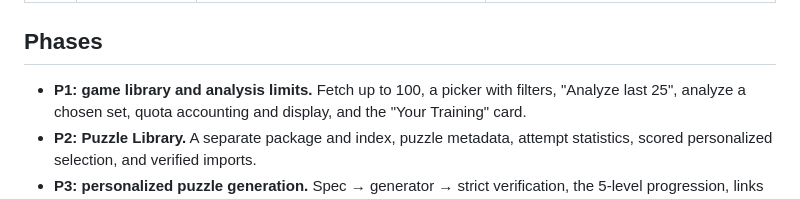
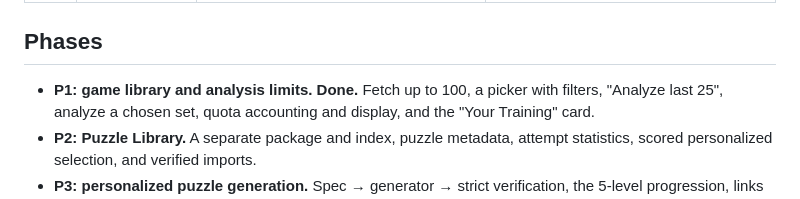
Before and after one commit to Raaniscool/ChessAI, a Markdown page: docs/ROADMAP_TRAINING_LOOP.md, the part around the change. Rendered like a GitHub page.

```diff
--- a/docs/ROADMAP_TRAINING_LOOP.md
+++ b/docs/ROADMAP_TRAINING_LOOP.md
@@ -40,7 +40,7 @@ comes with tests. Rules that hold everywhere:
 
 ## Phases
 
-- **P1: game library and analysis limits.** Fetch up to 100, a picker with filters, "Analyze
+- **P1: game library and analysis limits. Done.** Fetch up to 100, a picker with filters, "Analyze
   last 25", analyze a chosen set, quota accounting and display, and the "Your Training" card.
 - **P2: Puzzle Library.** A separate package and index, puzzle metadata, attempt statistics,
   scored personalized selection, and verified imports.
```
Also changed, not shown: README.md (+2 -2 lines), docs/GAME_ANALYSIS.md (+26 -8 lines).
